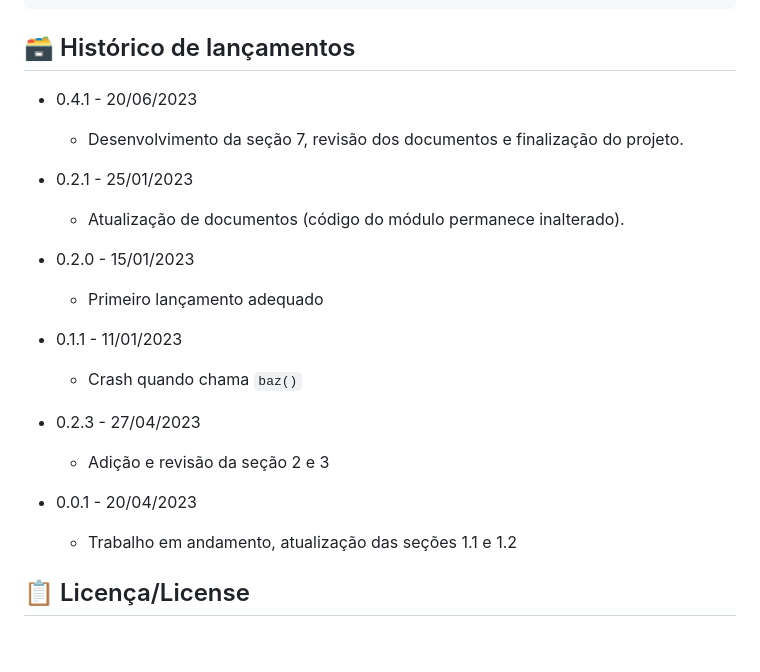
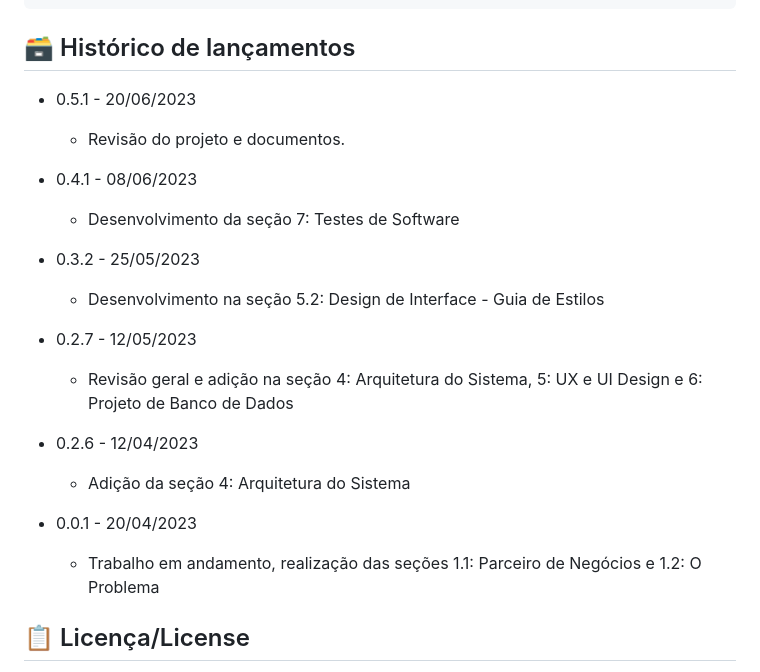
Before and after one commit to 2023M2T9-Inteli/Projeto5, a Markdown page: README.md, the part around the change. GitHub-like rendering; blank space fills up the shorter version.

```diff
--- a/README.md
+++ b/README.md
@@ -103,23 +103,24 @@ deve possuir o valor "node app.js".
 
 ## 🗃 Histórico de lançamentos
 
-* 0.4.1 - 20/06/2023
-    * Desenvolvimento da seção 7, revisão dos documentos e finalização do projeto.
+* 0.5.1 - 20/06/2023
+    * Revisão do projeto e documentos.
 
-* 0.2.1 - 25/01/2023
-    * Atualização de documentos (código do módulo permanece inalterado).
+* 0.4.1 - 08/06/2023
+    * Desenvolvimento da seção 7: Testes de Software
 
-* 0.2.0 - 15/01/2023
-    * Primeiro lançamento adequado
+* 0.3.2 - 25/05/2023
+    * Desenvolvimento na seção 5.2: Design de Interface - Guia de Estilos
 
-* 0.1.1 - 11/01/2023
-    * Crash quando chama `baz()`
+* 0.2.7 - 12/05/2023
+    * Revisão geral e adição na seção 4: Arquitetura do Sistema, 5: UX e UI Design e 6: Projeto de Banco de Dados
 
-* 0.2.3 - 27/04/2023
-    * Adição e revisão da seção 2 e 3
+* 0.2.6 - 12/04/2023
+    * Adição da seção 4: Arquitetura do Sistema
 
 * 0.0.1 - 20/04/2023
-    * Trabalho em andamento, atualização das seções 1.1 e 1.2
+    * Trabalho em andamento, realização das seções 1.1: Parceiro de Negócios e 1.2: O Problema
+
 
 ## 📋 Licença/License
 
```
